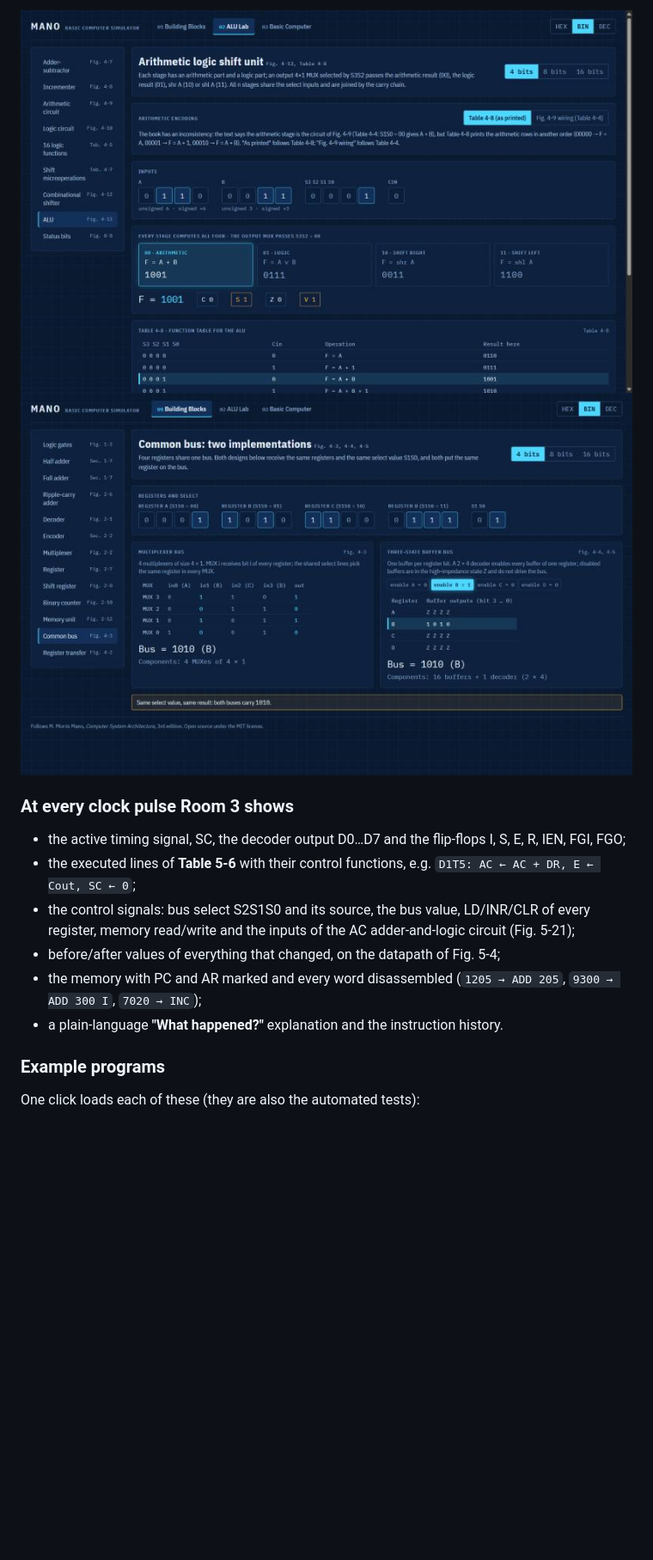
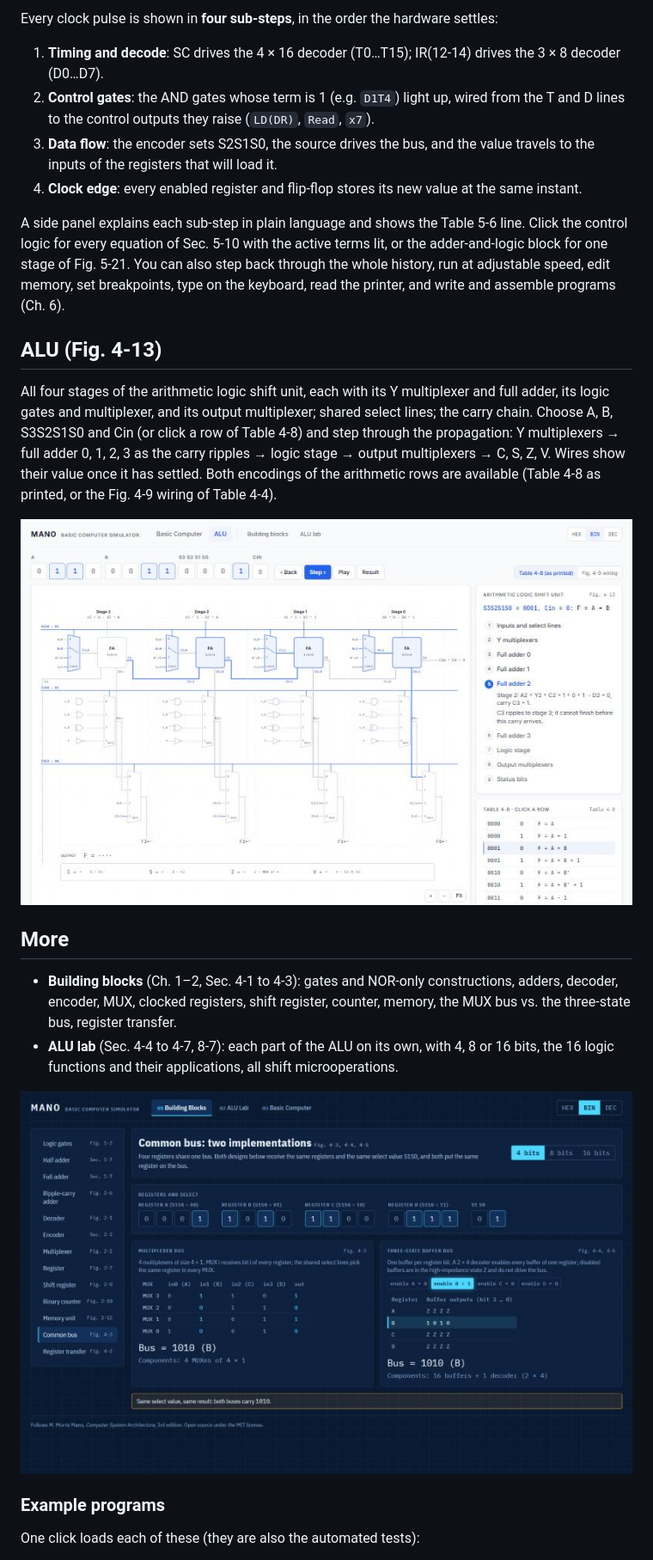
Before and after one commit to ertugrulbayraktr/mano-basic-computer, a Markdown page: README.md, the part around one of its changes. Shown at 86% size. Drawn GitHub-style; pictures changed too: docs/screenshots/alu-circuit.jpg (added), docs/screenshots/alu-lab.jpg (deleted); blank space fills up the shorter version.

Commit message:
Update README and screenshots for the circuit pages; drop unused panels
Co-Authored-By: Claude Opus 5.5 <noreply@anthropic.com>

```diff
--- a/README.md
+++ b/README.md
@@ -19,15 +17,34 @@ timing signals T0…T15, and figure and table numbers, which are shown next to e
 
-![ALU Lab: Fig. 4-13 with all candidate results](docs/screenshots/alu-lab.jpg)
-![Building Blocks: MUX bus vs. three-state bus](docs/screenshots/building-blocks-bus.jpg)
+Every clock pulse is shown in **four sub-steps**, in the order the hardware settles:
 
-### At every clock pulse Room 3 shows
+1. **Timing and decode**: SC drives the 4 × 16 decoder (T0…T15); IR(12-14) drives the 3 × 8 decoder (D0…D7).
+2. **Control gates**: the AND gates whose term is 1 (e.g. `D1T4`) light up, wired from the T and D lines to the control outputs they raise (`LD(DR)`, `Read`, `x7`).
+3. **Data flow**: the encoder sets S2S1S0, the source drives the bus, and the value travels to the inputs of the registers that will load it.
+4. **Clock edge**: every enabled register and flip-flop stores its new value at the same instant.
 
-- the active timing signal, SC, the decoder output D0…D7 and the flip-flops I, S, E, R, IEN, FGI, FGO;
-- the executed lines of **Table 5-6** with their control functions, e.g. `D1T5: AC ← AC + DR, E ← Cout, SC ← 0`;
-- the control signals: bus select S2S1S0 and its source, the bus value, LD/INR/CLR of every register, memory read/write and the inputs of the AC adder-and-logic circuit (Fig. 5-21);
-- before/after values of everything that changed, on the datapath of Fig. 5-4;
-- the memory with PC and AR marked and every word disassembled (`1205 → ADD 205`, `9300 → ADD 300 I`, `7020 → INC`);
-- a plain-language **"What happened?"** explanation and the instruction history.
+A side panel explains each sub-step in plain language and shows the Table 5-6 line. Click the
+control logic for every equation of Sec. 5-10 with the active terms lit, or the adder-and-logic
+block for one stage of Fig. 5-21. You can also step back through the whole history, run at
+adjustable speed, edit memory, set breakpoints, type on the keyboard, read the printer, and write
+and assemble programs (Ch. 6).
+
+## ALU (Fig. 4-13)
+
+All four stages of the arithmetic logic shift unit, each with its Y multiplexer and full adder,
+its logic gates and multiplexer, and its output multiplexer; shared select lines; the carry chain.
+Choose A, B, S3S2S1S0 and Cin (or click a row of Table 4-8) and step through the propagation:
+Y multiplexers → full adder 0, 1, 2, 3 as the carry ripples → logic stage → output multiplexers → C, S, Z, V.
+Wires show their value once it has settled. Both encodings of the arithmetic rows are available
+(Table 4-8 as printed, or the Fig. 4-9 wiring of Table 4-4).
+
+![The ALU circuit while the carry ripples into stage 2](docs/screenshots/alu-circuit.jpg)
+
+## More
+
+- **Building blocks** (Ch. 1–2, Sec. 4-1 to 4-3): gates and NOR-only constructions, adders, decoder, encoder, MUX, clocked registers, shift register, counter, memory, the MUX bus vs. the three-state bus, register transfer.
+- **ALU lab** (Sec. 4-4 to 4-7, 8-7): each part of the ALU on its own, with 4, 8 or 16 bits, the 16 logic functions and their applications, all shift microoperations.
+
+![Building blocks: MUX bus vs. three-state bus](docs/screenshots/building-blocks-bus.jpg)
 
 ### Example programs
 
```
Also changed, not shown: other parts of README.md (+31 -23 lines), docs/screenshots/basic-computer.jpg, 3 other files.
